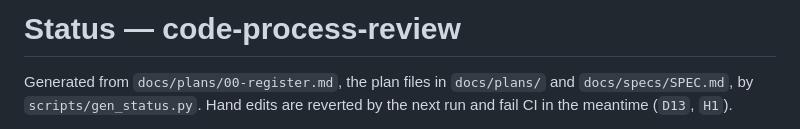
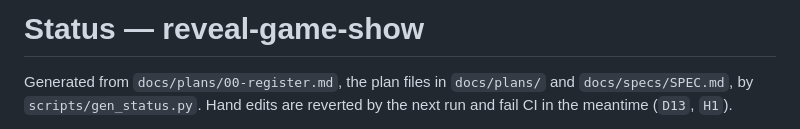
Before and after one commit to martin-gleason/quiz-board-engine, a Markdown page: docs/plans/00-status.md, the part around the change. GitHub-like rendering.

```diff
--- a/docs/plans/00-status.md
+++ b/docs/plans/00-status.md
@@ -1,7 +1,7 @@
 <!-- GENERATED by scripts/gen_status.py — do not edit by hand. -->
 <!-- Regenerate: python3 scripts/gen_status.py   ·   CI: python3 scripts/gen_status.py --check -->
 
-# Status — code-process-review
+# Status — reveal-game-show
 
 Generated from `docs/plans/00-register.md`, the plan files in `docs/plans/` and `docs/specs/SPEC.md`, by `scripts/gen_status.py`. Hand edits are reverted by the next run and fail CI in the meantime (`D13`, `H1`).
 
```
